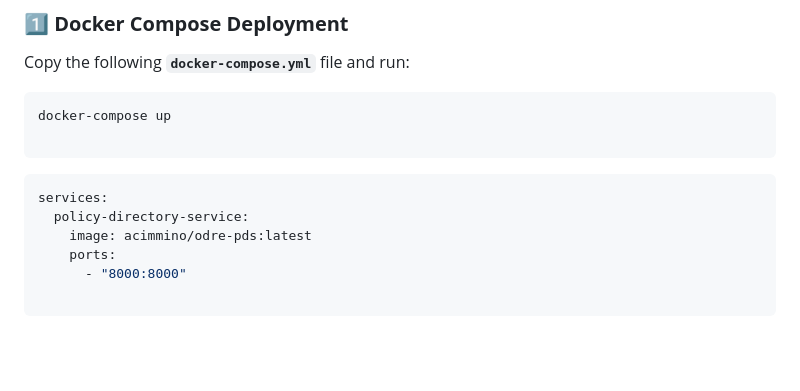
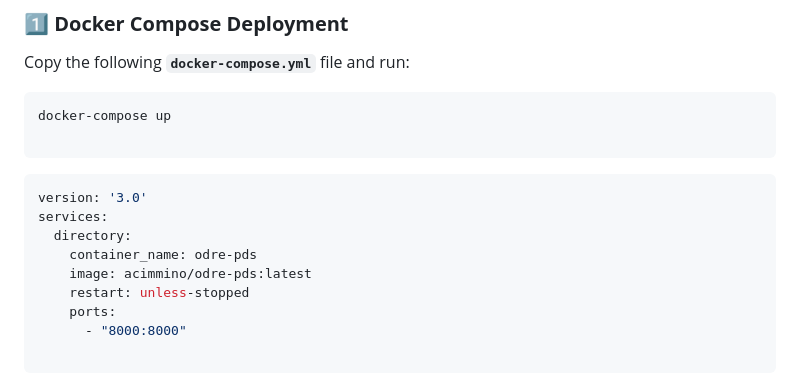
Before and after one commit to ODRE-Framework/policy-directory-service, a Markdown page: README.md, the part around the change. Rendered like a GitHub page; blank space fills up the shorter version.

````diff
--- a/README.md
+++ b/README.md
@@ -30,9 +30,12 @@ docker-compose up
 ```
 
 ```yaml
+version: '3.0'
 services:
-  policy-directory-service:
+  directory:
+    container_name: odre-pds
     image: acimmino/odre-pds:latest
+    restart: unless-stopped
     ports:
       - "8000:8000"
 
````
